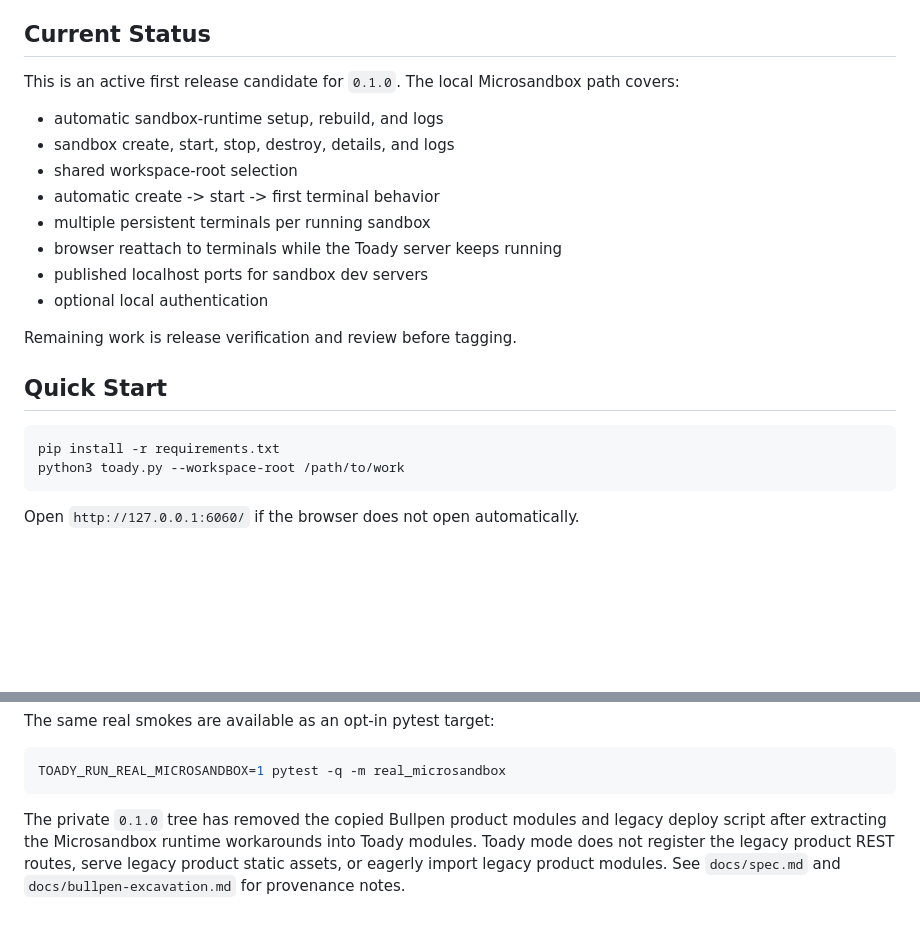
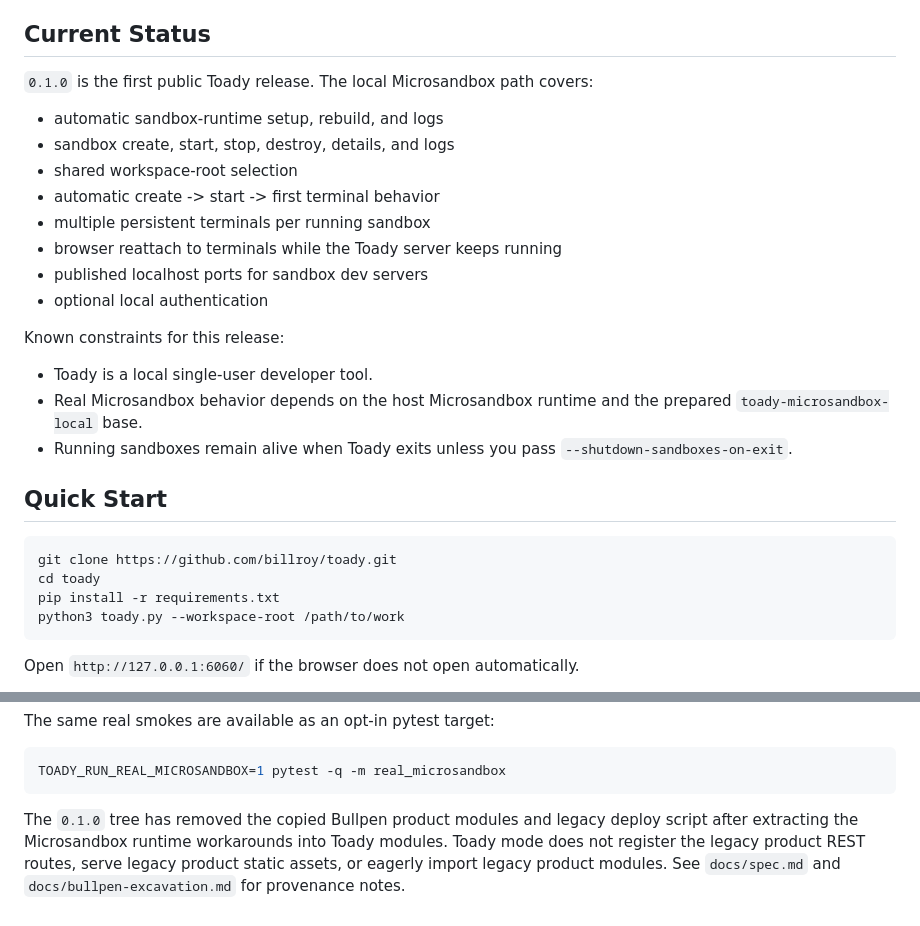
Before and after one commit to billroy/hoosegow, a Markdown page: README.md, 2 parts joined by grey strips. GitHub-like rendering; blank space fills up the shorter version.

Commit message:
docs: update README for 0.1.0 release

````diff
--- a/README.md
+++ b/README.md
@@ -17,8 +19,7 @@ base-prep path. It is intentionally not a Bullpen worker/ticket UI.
 
 ## Current Status
 
-This is an active first release candidate for `0.1.0`. The local
-Microsandbox path covers:
+`0.1.0` is the first public Toady release. The local Microsandbox path covers:
 
 - automatic sandbox-runtime setup, rebuild, and logs
 - sandbox create, start, stop, destroy, details, and logs
@@ -29,11 +30,19 @@ Microsandbox path covers:
 - published localhost ports for sandbox dev servers
 - optional local authentication
 
-Remaining work is release verification and review before tagging.
+Known constraints for this release:
+
+- Toady is a local single-user developer tool.
+- Real Microsandbox behavior depends on the host Microsandbox runtime and the
+  prepared `toady-microsandbox-local` base.
+- Running sandboxes remain alive when Toady exits unless you pass
+  `--shutdown-sandboxes-on-exit`.
 
 ## Quick Start
 
 ```bash
+git clone https://github.com/billroy/toady.git
+cd toady
 pip install -r requirements.txt
 python3 toady.py --workspace-root /path/to/work
 ```
@@ -267,8 +276,8 @@ The same real smokes are available as an opt-in pytest target:
 TOADY_RUN_REAL_MICROSANDBOX=1 pytest -q -m real_microsandbox
 ```
 
-The private `0.1.0` tree has removed the copied Bullpen product modules and
-legacy deploy script after extracting the Microsandbox runtime workarounds into
-Toady modules. Toady mode does not register the legacy product REST routes,
-serve legacy product static assets, or eagerly import legacy product modules.
-See `docs/spec.md` and `docs/bullpen-excavation.md` for provenance notes.
+The `0.1.0` tree has removed the copied Bullpen product modules and legacy
+deploy script after extracting the Microsandbox runtime workarounds into Toady
+modules. Toady mode does not register the legacy product REST routes, serve
+legacy product static assets, or eagerly import legacy product modules. See
+`docs/spec.md` and `docs/bullpen-excavation.md` for provenance notes.
````
Also changed, not shown: other parts of README.md (+3 -1 lines).
